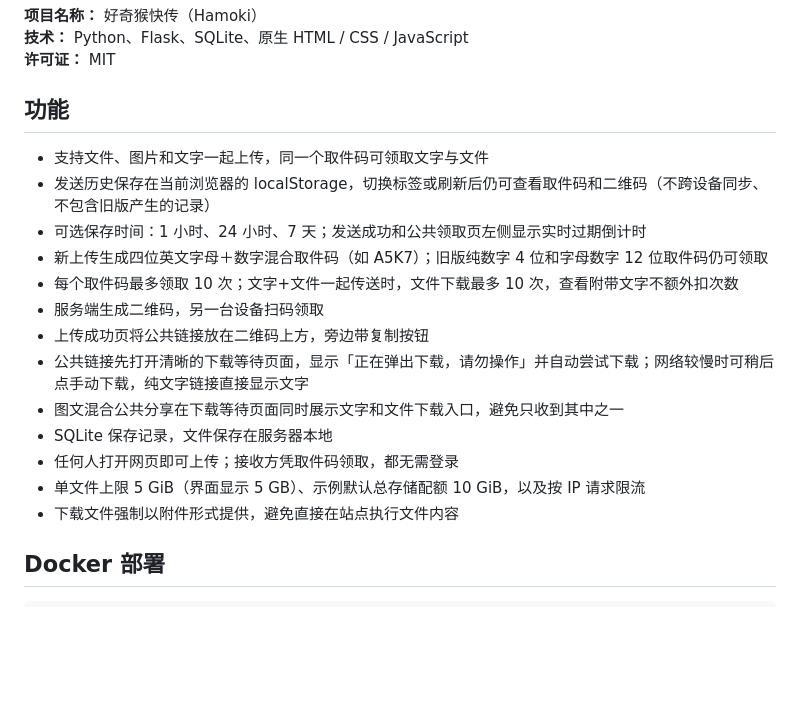
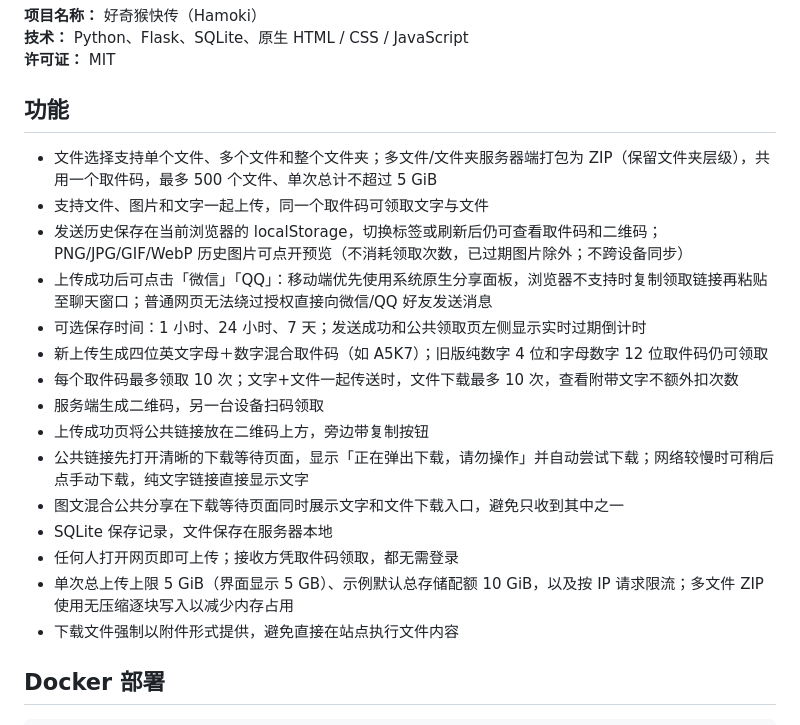
Before and after one commit to xiaohouzidoudou/hamoki-transfer, a Markdown page: README.md, the part around the change. Drawn GitHub-style; blank space fills up the shorter version.

Commit message:
docs: explain ZIP bundles, safe image previews and share sheet fallbacks

```diff
--- a/README.md
+++ b/README.md
@@ -8,8 +8,10 @@
 
 ## 功能
 
+- 文件选择支持单个文件、多个文件和整个文件夹；多文件/文件夹服务器端打包为 ZIP（保留文件夹层级），共用一个取件码，最多 500 个文件、单次总计不超过 5 GiB
 - 支持文件、图片和文字一起上传，同一个取件码可领取文字与文件
-- 发送历史保存在当前浏览器的 localStorage，切换标签或刷新后仍可查看取件码和二维码（不跨设备同步、不包含旧版产生的记录）
+- 发送历史保存在当前浏览器的 localStorage，切换标签或刷新后仍可查看取件码和二维码；PNG/JPG/GIF/WebP 历史图片可点开预览（不消耗领取次数，已过期图片除外；不跨设备同步）
+- 上传成功后可点击「微信」「QQ」：移动端优先使用系统原生分享面板，浏览器不支持时复制领取链接再粘贴至聊天窗口；普通网页无法绕过授权直接向微信/QQ 好友发送消息
 - 可选保存时间：1 小时、24 小时、7 天；发送成功和公共领取页左侧显示实时过期倒计时
 - 新上传生成四位英文字母＋数字混合取件码（如 A5K7）；旧版纯数字 4 位和字母数字 12 位取件码仍可领取
 - 每个取件码最多领取 10 次；文字+文件一起传送时，文件下载最多 10 次，查看附带文字不额外扣次数
@@ -19,7 +21,7 @@
 - 图文混合公共分享在下载等待页面同时展示文字和文件下载入口，避免只收到其中之一
 - SQLite 保存记录，文件保存在服务器本地
 - 任何人打开网页即可上传；接收方凭取件码领取，都无需登录
-- 单文件上限 5 GiB（界面显示 5 GB）、示例默认总存储配额 10 GiB，以及按 IP 请求限流
+- 单次总上传上限 5 GiB（界面显示 5 GB）、示例默认总存储配额 10 GiB，以及按 IP 请求限流；多文件 ZIP 使用无压缩逐块写入以减少内存占用
 - 下载文件强制以附件形式提供，避免直接在站点执行文件内容
 
 ## Docker 部署
```
